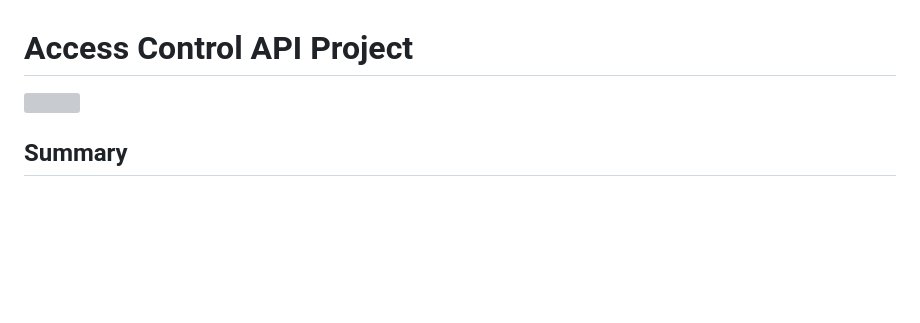
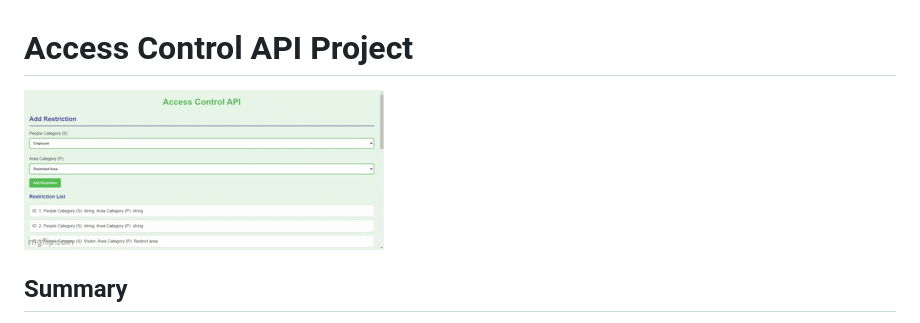
Before and after one commit to Daniel-Gehlen/AccessControlProject, a Markdown page: README.md, the part around the change. Rendered like a GitHub page; pictures changed too: assets/AccessControlApi.gif (added); blank space fills up the shorter version; grey boxes are pictures that could not be loaded.

Commit message:
Add gif on readme

```diff
--- a/README.md
+++ b/README.md
@@ -1,6 +1,6 @@
 # Access Control API Project
 
-![](/assets/Access%20Control%20API.webm)
+![](/assets/AccessControlApi.gif)
 
 ## Summary
 The Access Control API project is designed to manage restrictions for different categories of people accessing specific areas. It utilizes ASP.NET Core for the backend, with a simple HTML/JavaScript frontend for user interaction. This project incorporates CRUD operations, making it versatile for various access control scenarios.
```
